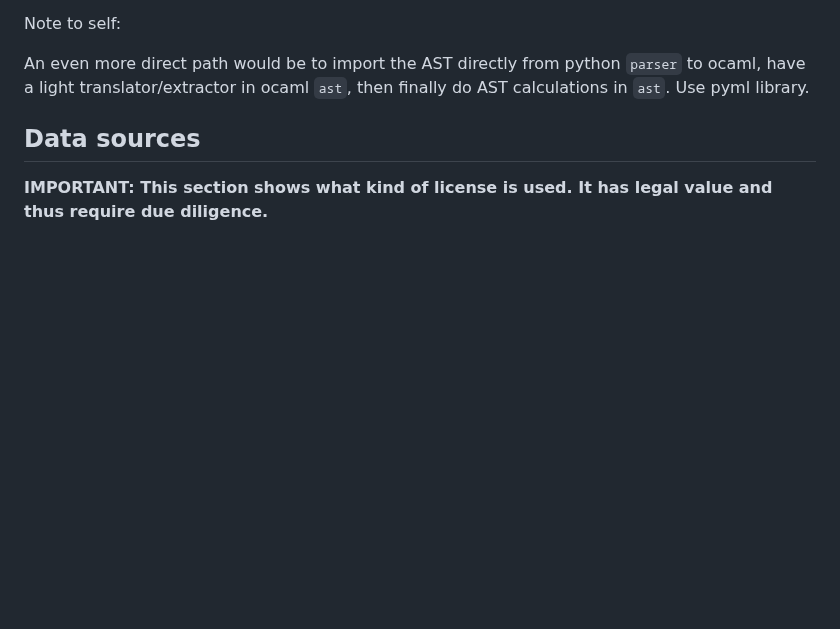
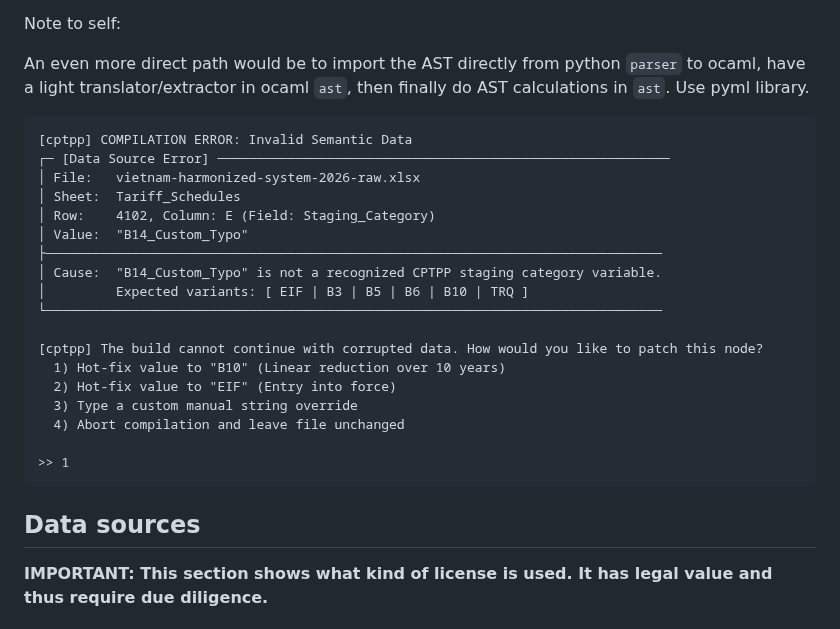
Before and after one commit to nguyenhoangan-monkey/cptpp-calculator, a Markdown page: cptpp/README.md, the part around the change. Drawn GitHub-style; blank space fills up the shorter version.

Commit message:
I like this AI GUI

````diff
--- a/cptpp/README.md
+++ b/cptpp/README.md
@@ -44,6 +44,27 @@ Note to self:
 
 An even more direct path would be to import the AST directly from python `parser` to ocaml, have a light translator/extractor in ocaml `ast`, then finally do AST calculations in `ast`. Use pyml library.
 
+```
+[cptpp] COMPILATION ERROR: Invalid Semantic Data
+┌─ [Data Source Error] ──────────────────────────────────────────────────────────
+│ File:   vietnam-harmonized-system-2026-raw.xlsx
+│ Sheet:  Tariff_Schedules
+│ Row:    4102, Column: E (Field: Staging_Category)
+│ Value:  "B14_Custom_Typo"
+├───────────────────────────────────────────────────────────────────────────────
+│ Cause:  "B14_Custom_Typo" is not a recognized CPTPP staging category variable.
+│         Expected variants: [ EIF | B3 | B5 | B6 | B10 | TRQ ]
+└───────────────────────────────────────────────────────────────────────────────
+
+[cptpp] The build cannot continue with corrupted data. How would you like to patch this node?
+  1) Hot-fix value to "B10" (Linear reduction over 10 years)
+  2) Hot-fix value to "EIF" (Entry into force)
+  3) Type a custom manual string override
+  4) Abort compilation and leave file unchanged
+
+>> 1
+```
+
 ## Data sources
 **IMPORTANT: This section shows what kind of license is used. It has legal value and thus require due diligence.**
 
````
